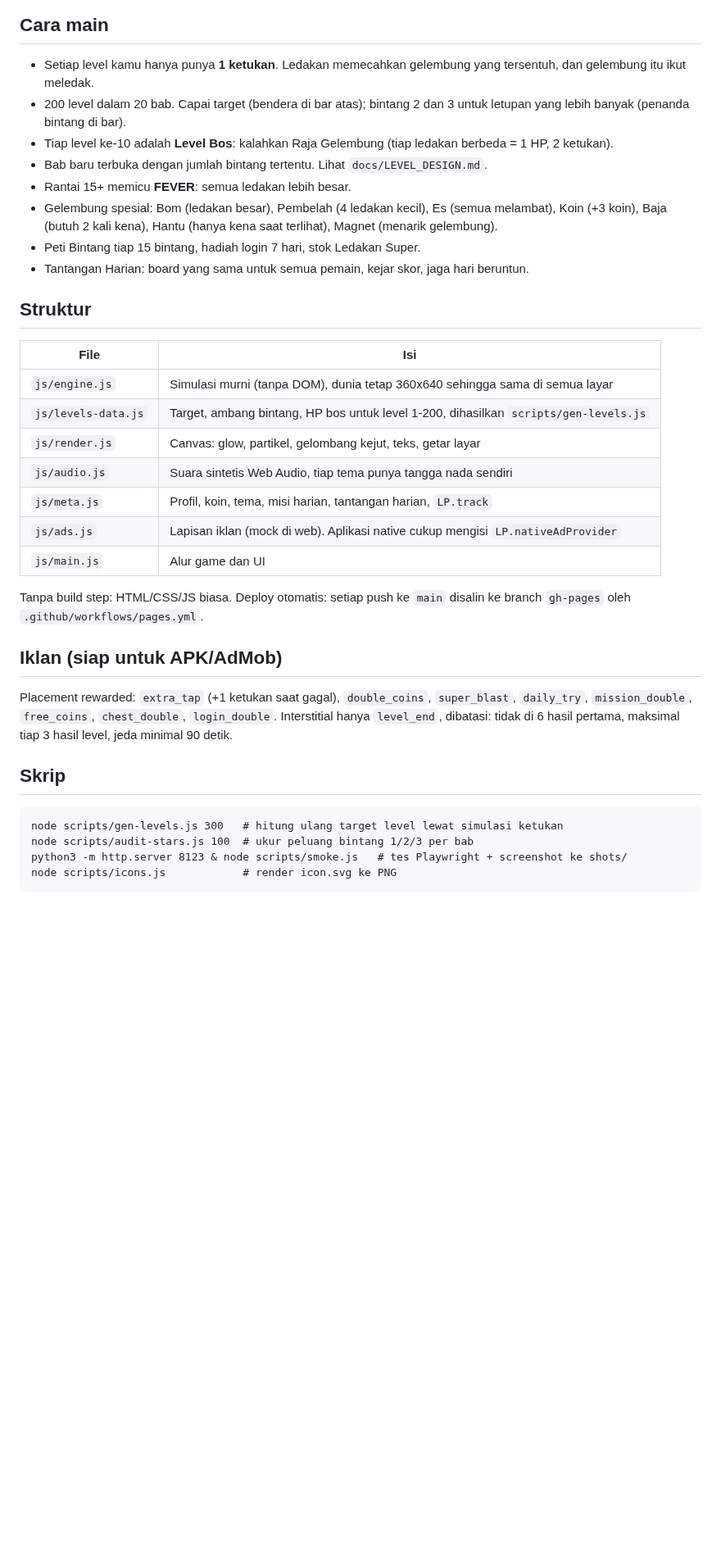
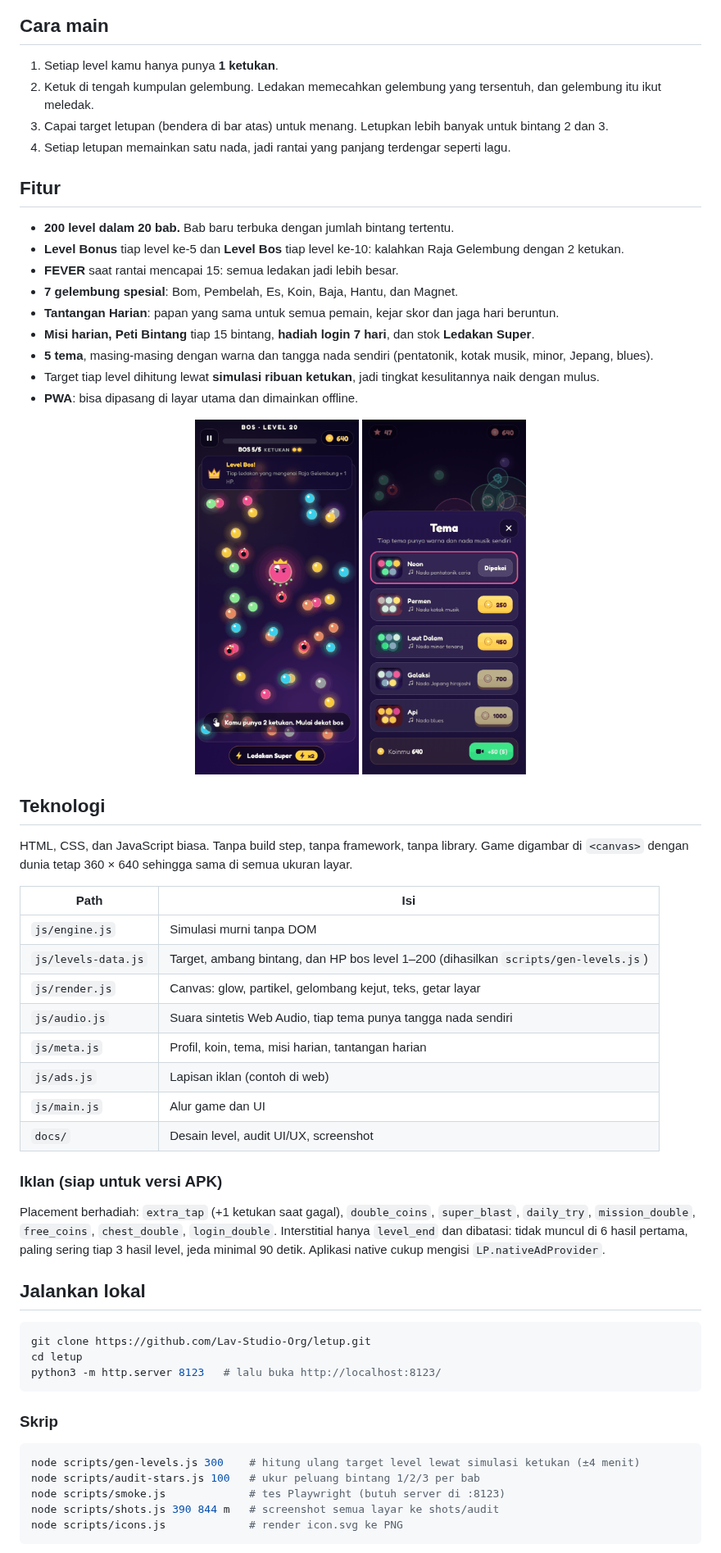
Before and after one commit to Lav-Studio-Org/letup, a Markdown page: README.md, the part around one of its changes. Shown at 82% size. Rendered like a GitHub page; pictures changed too: docs/screenshots/bos.png (added), docs/screenshots/tema.png (added); blank space fills up the shorter version.

Commit message:
Polish README with screenshots and features; move URLs to Lav-Studio-Org
Share link and og:image now point at lav-studio-org.github.io/letup; SW cache bumped to letup-v6.

Co-Authored-By: Claude Opus 5.5 (1M context) <noreply@anthropic.com>
Claude-Session: https://claude.ai/code/session_01Hx1h23vL4AaE1mLUTCov5U

````diff
--- a/README.md
+++ b/README.md
@@ -6,35 +23,63 @@ Main: https://lavaruz.github.io/letup/
 
 ## Cara main
-- Setiap level kamu hanya punya **1 ketukan**. Ledakan memecahkan gelembung yang tersentuh, dan gelembung itu ikut meledak.
-- 200 level dalam 20 bab. Capai target (bendera di bar atas); bintang 2 dan 3 untuk letupan yang lebih banyak (penanda bintang di bar).
-- Tiap level ke-10 adalah **Level Bos**: kalahkan Raja Gelembung (tiap ledakan berbeda = 1 HP, 2 ketukan).
-- Bab baru terbuka dengan jumlah bintang tertentu. Lihat `docs/LEVEL_DESIGN.md`.
-- Rantai 15+ memicu **FEVER**: semua ledakan lebih besar.
-- Gelembung spesial: Bom (ledakan besar), Pembelah (4 ledakan kecil), Es (semua melambat), Koin (+3 koin), Baja (butuh 2 kali kena), Hantu (hanya kena saat terlihat), Magnet (menarik gelembung).
-- Peti Bintang tiap 15 bintang, hadiah login 7 hari, stok Ledakan Super.
-- Tantangan Harian: board yang sama untuk semua pemain, kejar skor, jaga hari beruntun.
 
-## Struktur
-| File | Isi |
+1. Setiap level kamu hanya punya **1 ketukan**.
+2. Ketuk di tengah kumpulan gelembung. Ledakan memecahkan gelembung yang tersentuh, dan gelembung itu ikut meledak.
+3. Capai target letupan (bendera di bar atas) untuk menang. Letupkan lebih banyak untuk bintang 2 dan 3.
+4. Setiap letupan memainkan satu nada, jadi rantai yang panjang terdengar seperti lagu.
+
+## Fitur
+
+- **200 level dalam 20 bab.** Bab baru terbuka dengan jumlah bintang tertentu.
+- **Level Bonus** tiap level ke-5 dan **Level Bos** tiap level ke-10: kalahkan Raja Gelembung dengan 2 ketukan.
+- **FEVER** saat rantai mencapai 15: semua ledakan jadi lebih besar.
+- **7 gelembung spesial**: Bom, Pembelah, Es, Koin, Baja, Hantu, dan Magnet.
+- **Tantangan Harian**: papan yang sama untuk semua pemain, kejar skor dan jaga hari beruntun.
+- **Misi harian, Peti Bintang** tiap 15 bintang, **hadiah login 7 hari**, dan stok **Ledakan Super**.
+- **5 tema**, masing-masing dengan warna dan tangga nada sendiri (pentatonik, kotak musik, minor, Jepang, blues).
+- Target tiap level dihitung lewat **simulasi ribuan ketukan**, jadi tingkat kesulitannya naik dengan mulus.
+- **PWA**: bisa dipasang di layar utama dan dimainkan offline.
+
+<div align="center">
+<img src="docs/screenshots/bos.png" width="200" alt="Level Bos melawan Raja Gelembung">
+<img src="docs/screenshots/tema.png" width="200" alt="Pilihan tema dan nada">
+</div>
+
+## Teknologi
+
+HTML, CSS, dan JavaScript biasa. Tanpa build step, tanpa framework, tanpa library. Game digambar di `<canvas>` dengan dunia tetap 360 × 640 sehingga sama di semua ukuran layar.
+
+| Path | Isi |
 | --- | --- |
-| `js/engine.js` | Simulasi murni (tanpa DOM), dunia tetap 360x640 sehingga sama di semua layar |
-| `js/levels-data.js` | Target, ambang bintang, HP bos untuk level 1-200, dihasilkan `scripts/gen-levels.js` |
+| `js/engine.js` | Simulasi murni tanpa DOM |
+| `js/levels-data.js` | Target, ambang bintang, dan HP bos level 1–200 (dihasilkan `scripts/gen-levels.js`) |
 | `js/render.js` | Canvas: glow, partikel, gelombang kejut, teks, getar layar |
 | `js/audio.js` | Suara sintetis Web Audio, tiap tema punya tangga nada sendiri |
-| `js/meta.js` | Profil, koin, tema, misi harian, tantangan harian, `LP.track` |
-| `js/ads.js` | Lapisan iklan (mock di web). Aplikasi native cukup mengisi `LP.nativeAdProvider` |
+| `js/meta.js` | Profil, koin, tema, misi harian, tantangan harian |
+| `js/ads.js` | Lapisan iklan (contoh di web) |
 | `js/main.js` | Alur game dan UI |
+| `docs/` | Desain level, audit UI/UX, screenshot |
 
-Tanpa build step: HTML/CSS/JS biasa. Deploy otomatis: setiap push ke `main` disalin ke branch `gh-pages` oleh `.github/workflows/pages.yml`.
+### Iklan (siap untuk versi APK)
 
-## Iklan (siap untuk APK/AdMob)
-Placement rewarded: `extra_tap` (+1 ketukan saat gagal), `double_coins`, `super_blast`, `daily_try`, `mission_double`, `free_coins`, `chest_double`, `login_double`.
-Interstitial hanya `level_end`, dibatasi: tidak di 6 hasil pertama, maksimal tiap 3 hasil level, jeda minimal 90 detik.
+Placement berhadiah: `extra_tap` (+1 ketukan saat gagal), `double_coins`, `super_blast`, `daily_try`, `mission_double`, `free_coins`, `chest_double`, `login_double`.
+Interstitial hanya `level_end` dan dibatasi: tidak muncul di 6 hasil pertama, paling sering tiap 3 hasil level, jeda minimal 90 detik.
+Aplikasi native cukup mengisi `LP.nativeAdProvider`.
 
-## Skrip
+## Jalankan lokal
+
+```sh
+git clone https://github.com/Lav-Studio-Org/letup.git
+cd letup
+python3 -m http.server 8123   # lalu buka http://localhost:8123/
 ```
-node scripts/gen-levels.js 300   # hitung ulang target level lewat simulasi ketukan
-node scripts/audit-stars.js 100  # ukur peluang bintang 1/2/3 per bab
-python3 -m http.server 8123 & node scripts/smoke.js   # tes Playwright + screenshot ke shots/
-node scripts/icons.js            # render icon.svg ke PNG
+
+### Skrip
+
+```sh
+node scripts/gen-levels.js 300    # hitung ulang target level lewat simulasi ketukan (±4 menit)
+node scripts/audit-stars.js 100   # ukur peluang bintang 1/2/3 per bab
+node scripts/smoke.js             # tes Playwright (butuh server di :8123)
+node scripts/shots.js 390 844 m   # screenshot semua layar ke shots/audit
+node scripts/icons.js             # render icon.svg ke PNG
 ```
````
Also changed, not shown: other parts of README.md (+29 -2 lines), docs/screenshots/home.png (added), docs/screenshots/menang.png (added), docs/screenshots/peta.png (added), docs/screenshots/rantai.png (added), 3 other files.
